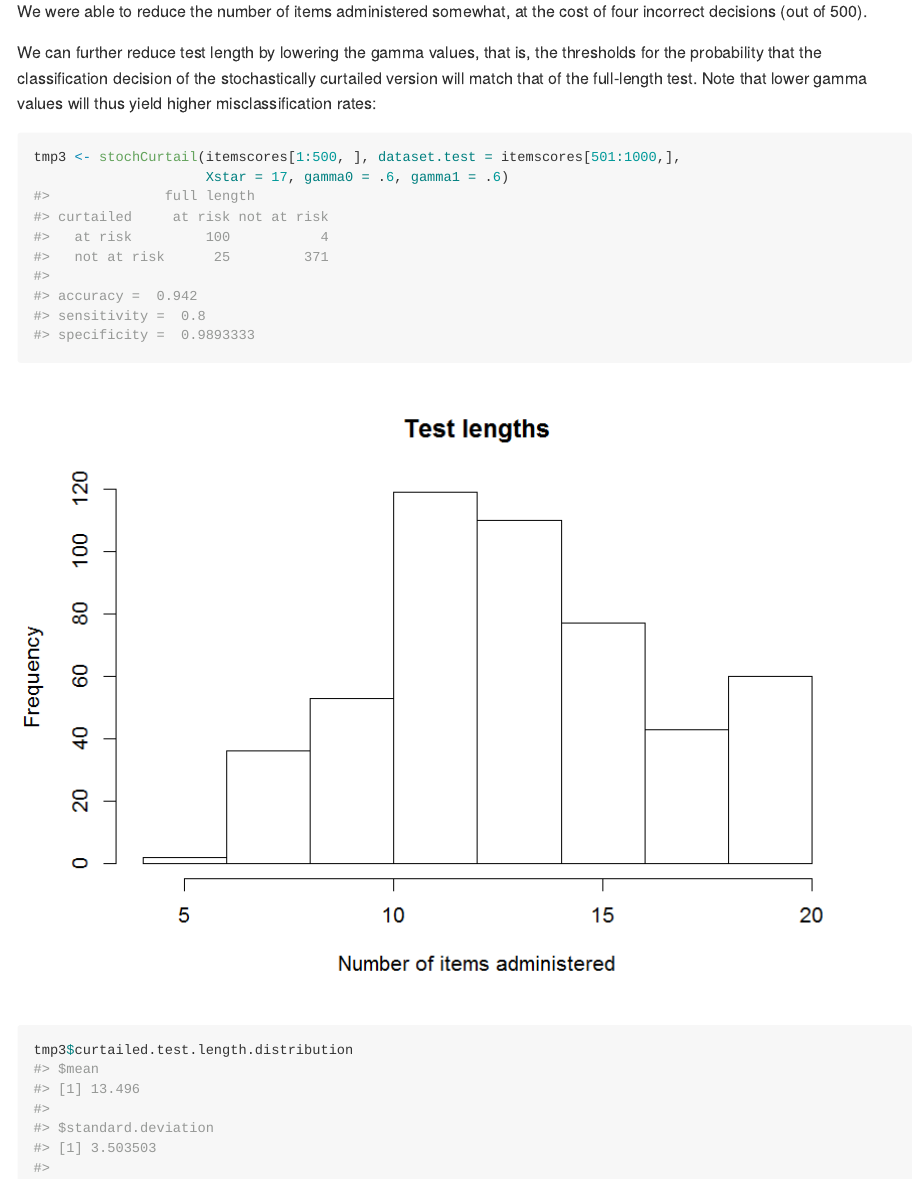
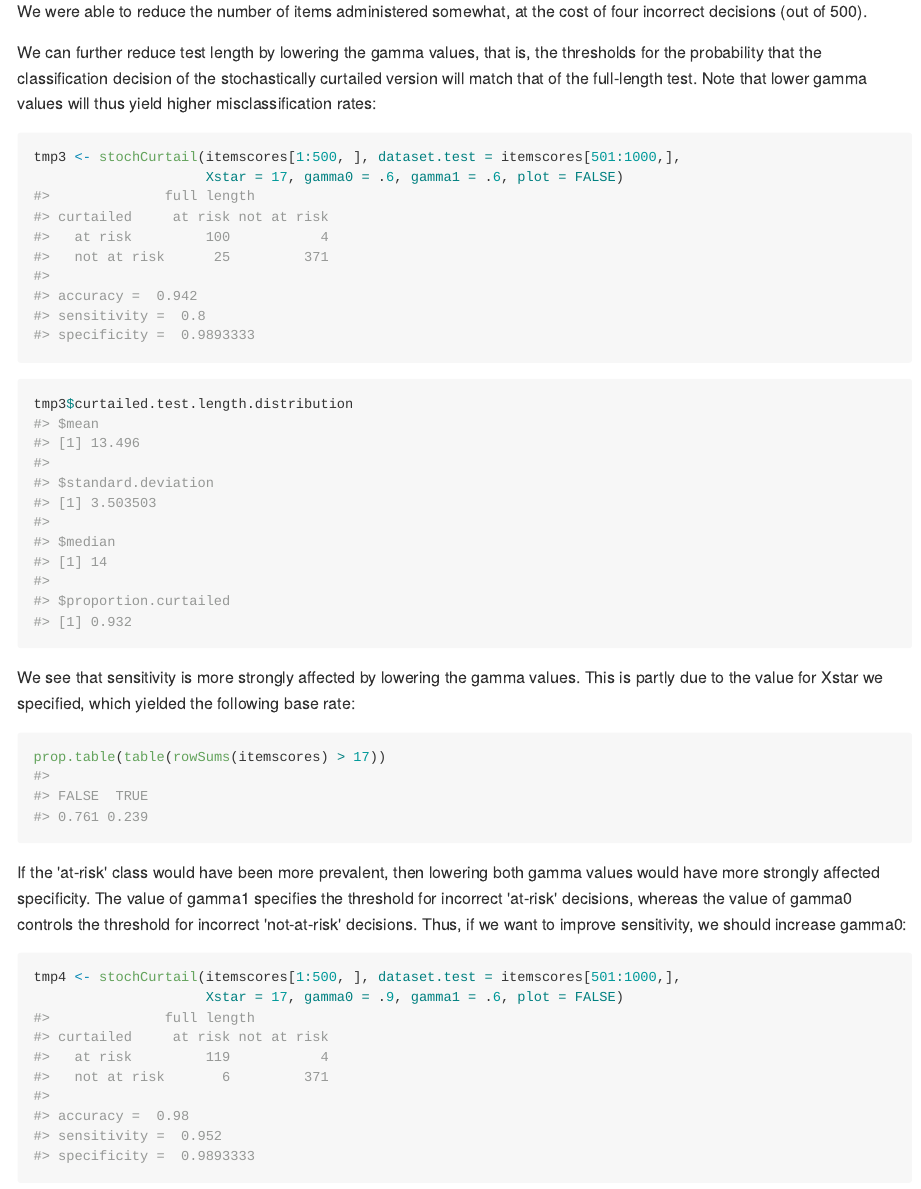
Before and after one commit to marjoleinF/curtail, an R Markdown document (README.Rmd): the page in a window 1100 px wide, from 3000 px down. The pictures show the output file README.md that the author committed with the source, drawn offline in the style of GitHub.

Commit message:
updates to readme

````diff
--- a/README.Rmd
+++ b/README.Rmd
@@ -58,7 +58,7 @@ We can further reduce test length by lowering the gamma values, that is, the thr
 
 ```{r}
 tmp3 <- stochCurtail(itemscores[1:500, ], dataset.test = itemscores[501:1000,],
-                     Xstar = 17, gamma0 = .6, gamma1 = .6)
+                     Xstar = 17, gamma0 = .6, gamma1 = .6, plot = FALSE)
 ```
 
 ```{r}
````
Also changed, not shown: README.md.
